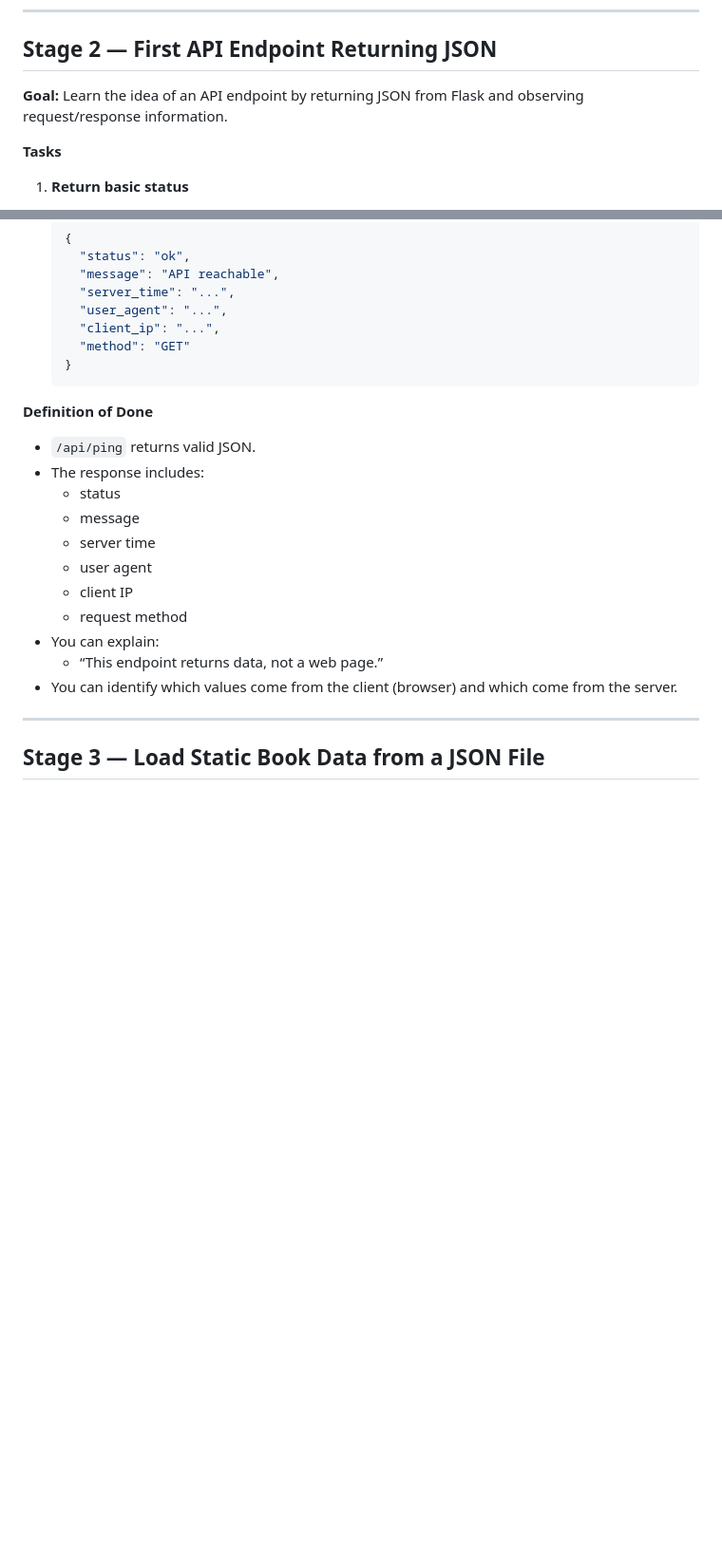
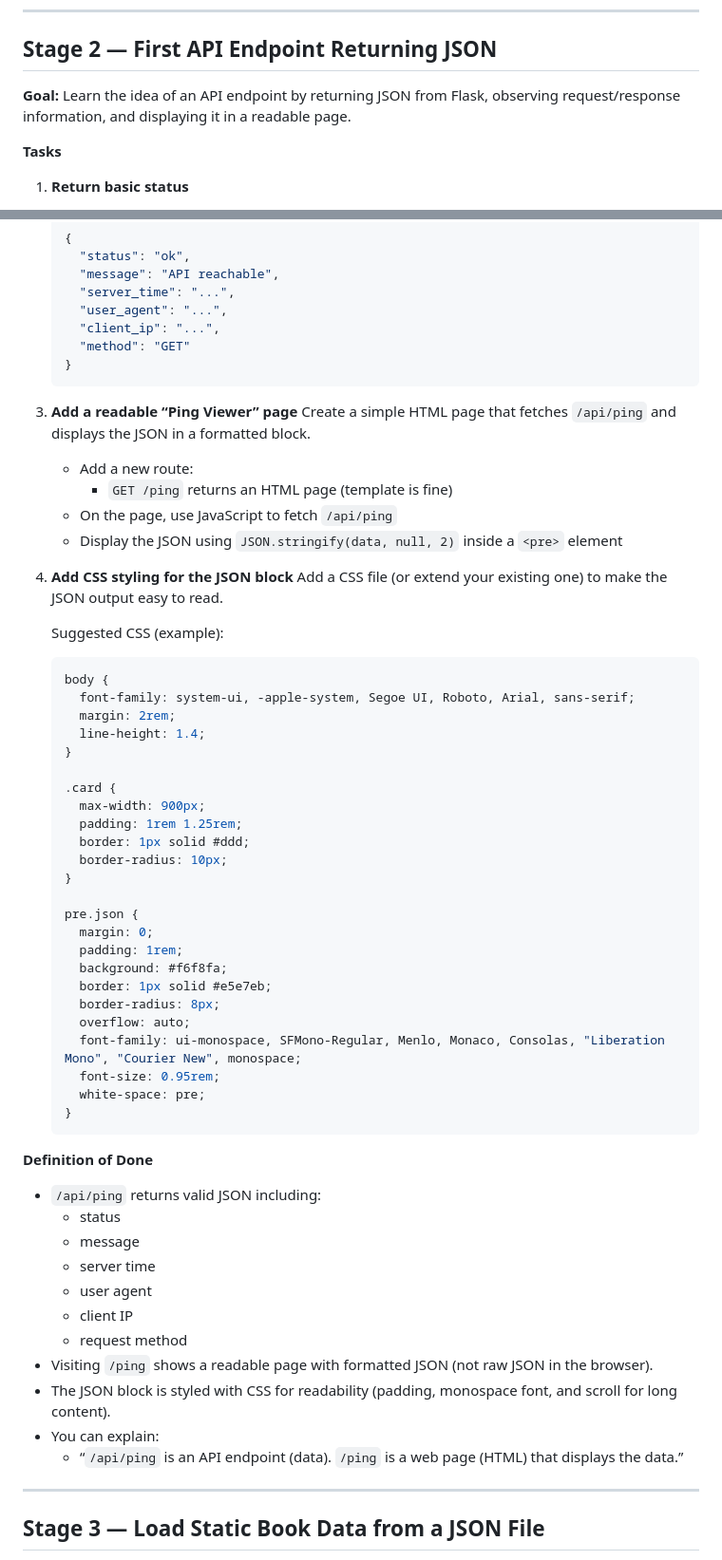
Before and after one commit to nicholas-g-lipari-phd/cmps490-sp26-github-example, a Markdown page: STAGES.md, 2 parts joined by grey strips. Shown at 95% size. GitHub-like rendering; blank space fills up the shorter version.

Commit message:
Enhance Stage 2 with Ping Viewer and CSS styling
Updated Stage 2 to include a readable 'Ping Viewer' page and CSS styling for JSON output.

````diff
--- a/STAGES.md
+++ b/STAGES.md
@@ -44,7 +44,7 @@ This project is designed to be built in small, testable steps. Each stage leaves
 ---
 
 ## Stage 2 — First API Endpoint Returning JSON
-**Goal:** Learn the idea of an API endpoint by returning JSON from Flask and observing request/response information.
+**Goal:** Learn the idea of an API endpoint by returning JSON from Flask, observing request/response information, and displaying it in a readable page.
 
 **Tasks**
 
@@ -78,19 +78,59 @@ This project is designed to be built in small, testable steps. Each stage leaves
    }
    ```
 
+3. **Add a readable “Ping Viewer” page**
+   Create a simple HTML page that fetches `/api/ping` and displays the JSON in a formatted block.
+
+   - Add a new route:
+     - `GET /ping` returns an HTML page (template is fine)
+   - On the page, use JavaScript to fetch `/api/ping`
+   - Display the JSON using `JSON.stringify(data, null, 2)` inside a `<pre>` element
+
+4. **Add CSS styling for the JSON block**
+   Add a CSS file (or extend your existing one) to make the JSON output easy to read.
+
+   Suggested CSS (example):
+
+   ```css
+   body {
+     font-family: system-ui, -apple-system, Segoe UI, Roboto, Arial, sans-serif;
+     margin: 2rem;
+     line-height: 1.4;
+   }
+
+   .card {
+     max-width: 900px;
+     padding: 1rem 1.25rem;
+     border: 1px solid #ddd;
+     border-radius: 10px;
+   }
+
+   pre.json {
+     margin: 0;
+     padding: 1rem;
+     background: #f6f8fa;
+     border: 1px solid #e5e7eb;
+     border-radius: 8px;
+     overflow: auto;
+     font-family: ui-monospace, SFMono-Regular, Menlo, Monaco, Consolas, "Liberation Mono", "Courier New", monospace;
+     font-size: 0.95rem;
+     white-space: pre;
+   }
+   ```
+
 **Definition of Done**
 
-- `/api/ping` returns valid JSON.
-- The response includes:
+- `/api/ping` returns valid JSON including:
   - status
   - message
   - server time
   - user agent
   - client IP
   - request method
+- Visiting `/ping` shows a readable page with formatted JSON (not raw JSON in the browser).
+- The JSON block is styled with CSS for readability (padding, monospace font, and scroll for long content).
 - You can explain:
-  - “This endpoint returns data, not a web page.”
-- You can identify which values come from the client (browser) and which come from the server.
+  - “`/api/ping` is an API endpoint (data). `/ping` is a web page (HTML) that displays the data.”
 
 ---
 
````
